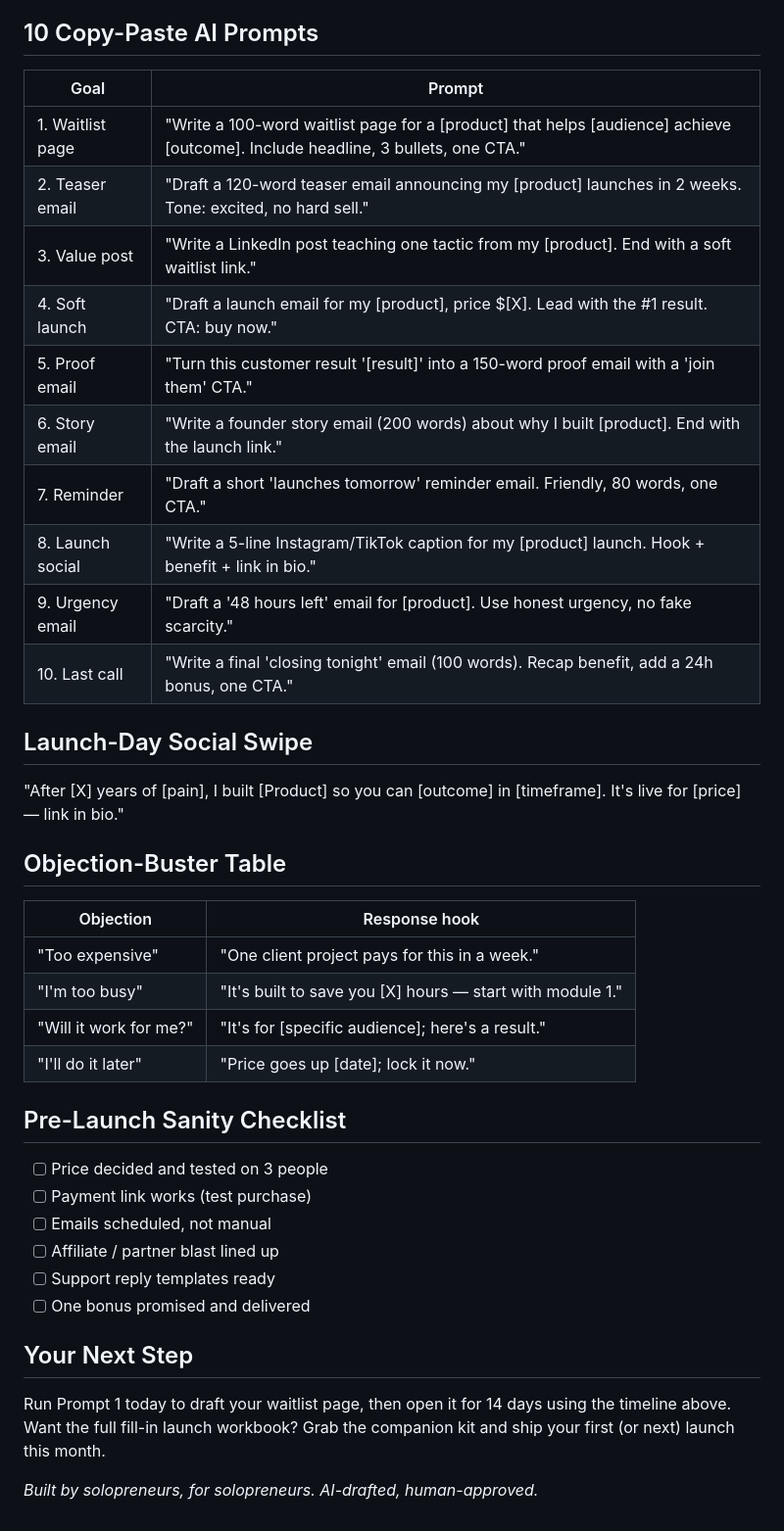
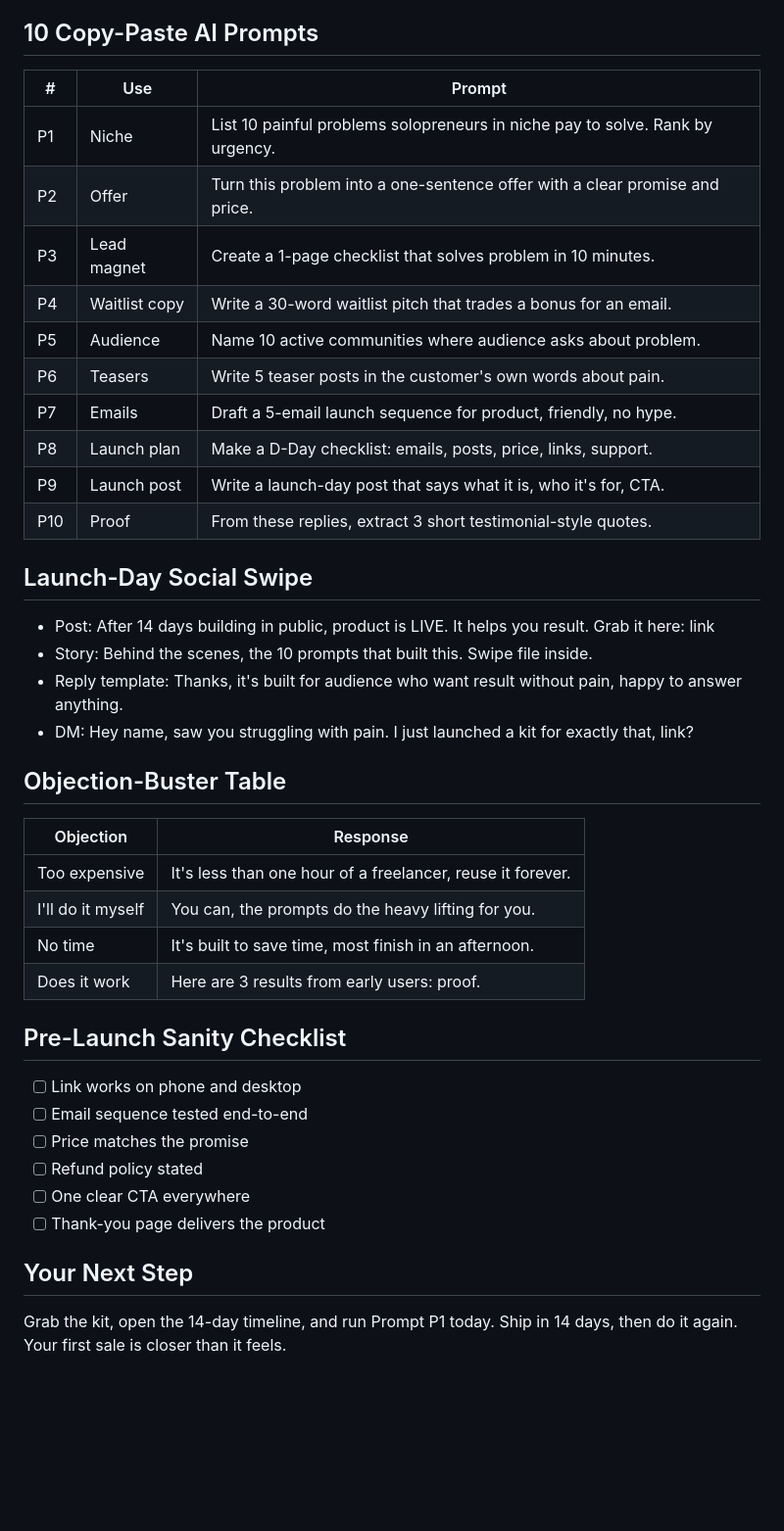
Before and after one commit to usaimaker/ai-gumroad-products, a Markdown page: products_src/solopreneur-ai-digital-product-launch-kit.md, the part around one of its changes. Shown at 98% size. GitHub-like rendering; blank space fills up the shorter version.

```diff
--- a/products_src/solopreneur-ai-digital-product-launch-kit.md
+++ b/products_src/solopreneur-ai-digital-product-launch-kit.md
@@ -48,40 +47,39 @@ Paste the angle into the matching AI prompt to draft the full email in your voic
 
 ## 10 Copy-Paste AI Prompts
-
-| Goal | Prompt |
-|------|--------|
-| 1. Waitlist page | "Write a 100-word waitlist page for a [product] that helps [audience] achieve [outcome]. Include headline, 3 bullets, one CTA." |
-| 2. Teaser email | "Draft a 120-word teaser email announcing my [product] launches in 2 weeks. Tone: excited, no hard sell." |
-| 3. Value post | "Write a LinkedIn post teaching one tactic from my [product]. End with a soft waitlist link." |
-| 4. Soft launch | "Draft a launch email for my [product], price $[X]. Lead with the #1 result. CTA: buy now." |
-| 5. Proof email | "Turn this customer result '[result]' into a 150-word proof email with a 'join them' CTA." |
-| 6. Story email | "Write a founder story email (200 words) about why I built [product]. End with the launch link." |
-| 7. Reminder | "Draft a short 'launches tomorrow' reminder email. Friendly, 80 words, one CTA." |
-| 8. Launch social | "Write a 5-line Instagram/TikTok caption for my [product] launch. Hook + benefit + link in bio." |
-| 9. Urgency email | "Draft a '48 hours left' email for [product]. Use honest urgency, no fake scarcity." |
-| 10. Last call | "Write a final 'closing tonight' email (100 words). Recap benefit, add a 24h bonus, one CTA." |
+| # | Use | Prompt |
+|---|-----|--------|
+| P1 | Niche | List 10 painful problems solopreneurs in niche pay to solve. Rank by urgency. |
+| P2 | Offer | Turn this problem into a one-sentence offer with a clear promise and price. |
+| P3 | Lead magnet | Create a 1-page checklist that solves problem in 10 minutes. |
+| P4 | Waitlist copy | Write a 30-word waitlist pitch that trades a bonus for an email. |
+| P5 | Audience | Name 10 active communities where audience asks about problem. |
+| P6 | Teasers | Write 5 teaser posts in the customer's own words about pain. |
+| P7 | Emails | Draft a 5-email launch sequence for product, friendly, no hype. |
+| P8 | Launch plan | Make a D-Day checklist: emails, posts, price, links, support. |
+| P9 | Launch post | Write a launch-day post that says what it is, who it's for, CTA. |
+| P10 | Proof | From these replies, extract 3 short testimonial-style quotes. |
 
 ## Launch-Day Social Swipe
-"After [X] years of [pain], I built [Product] so you can [outcome] in [timeframe]. It's live for [price] — link in bio."
+- Post: After 14 days building in public, product is LIVE. It helps you result. Grab it here: link
+- Story: Behind the scenes, the 10 prompts that built this. Swipe file inside.
+- Reply template: Thanks, it's built for audience who want result without pain, happy to answer anything.
+- DM: Hey name, saw you struggling with pain. I just launched a kit for exactly that, link?
 
 ## Objection-Buster Table
-
-| Objection | Response hook |
-|-----------|---------------|
-| "Too expensive" | "One client project pays for this in a week." |
-| "I'm too busy" | "It's built to save you [X] hours — start with module 1." |
-| "Will it work for me?" | "It's for [specific audience]; here's a result." |
-| "I'll do it later" | "Price goes up [date]; lock it now." |
+| Objection | Response |
+|-----------|----------|
+| Too expensive | It's less than one hour of a freelancer, reuse it forever. |
+| I'll do it myself | You can, the prompts do the heavy lifting for you. |
+| No time | It's built to save time, most finish in an afternoon. |
+| Does it work | Here are 3 results from early users: proof. |
 
 ## Pre-Launch Sanity Checklist
-- [ ] Price decided and tested on 3 people
-- [ ] Payment link works (test purchase)
-- [ ] Emails scheduled, not manual
-- [ ] Affiliate / partner blast lined up
-- [ ] Support reply templates ready
-- [ ] One bonus promised and delivered
+- [ ] Link works on phone and desktop
+- [ ] Email sequence tested end-to-end
+- [ ] Price matches the promise
+- [ ] Refund policy stated
+- [ ] One clear CTA everywhere
+- [ ] Thank-you page delivers the product
 
 ## Your Next Step
-Run Prompt 1 today to draft your waitlist page, then open it for 14 days using the timeline above. Want the full fill-in launch workbook? Grab the companion kit and ship your first (or next) launch this month.
-
-*Built by solopreneurs, for solopreneurs. AI-drafted, human-approved.*
+Grab the kit, open the 14-day timeline, and run Prompt P1 today. Ship in 14 days, then do it again. Your first sale is closer than it feels.
```
Also changed, not shown: other parts of products_src/solopreneur-ai-digital-product-launch-kit.md (+39 -40 lines).
